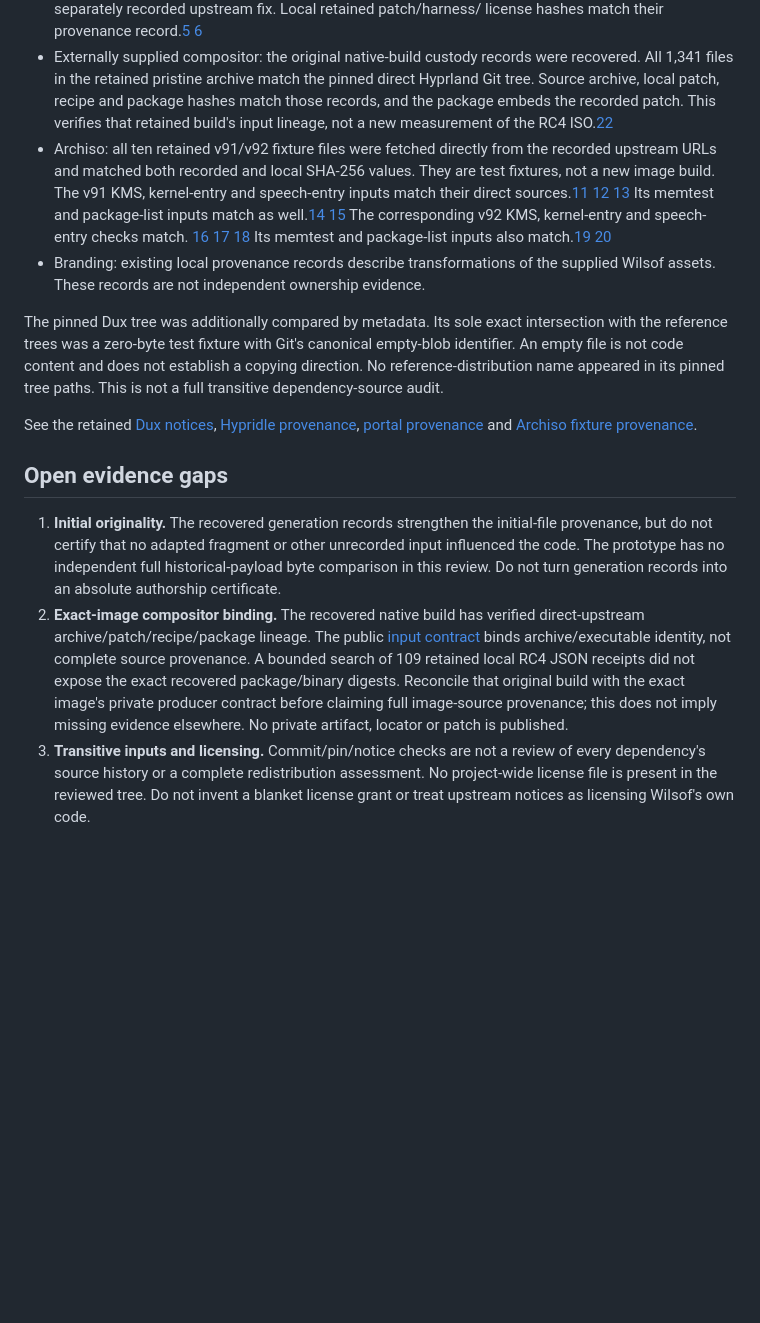
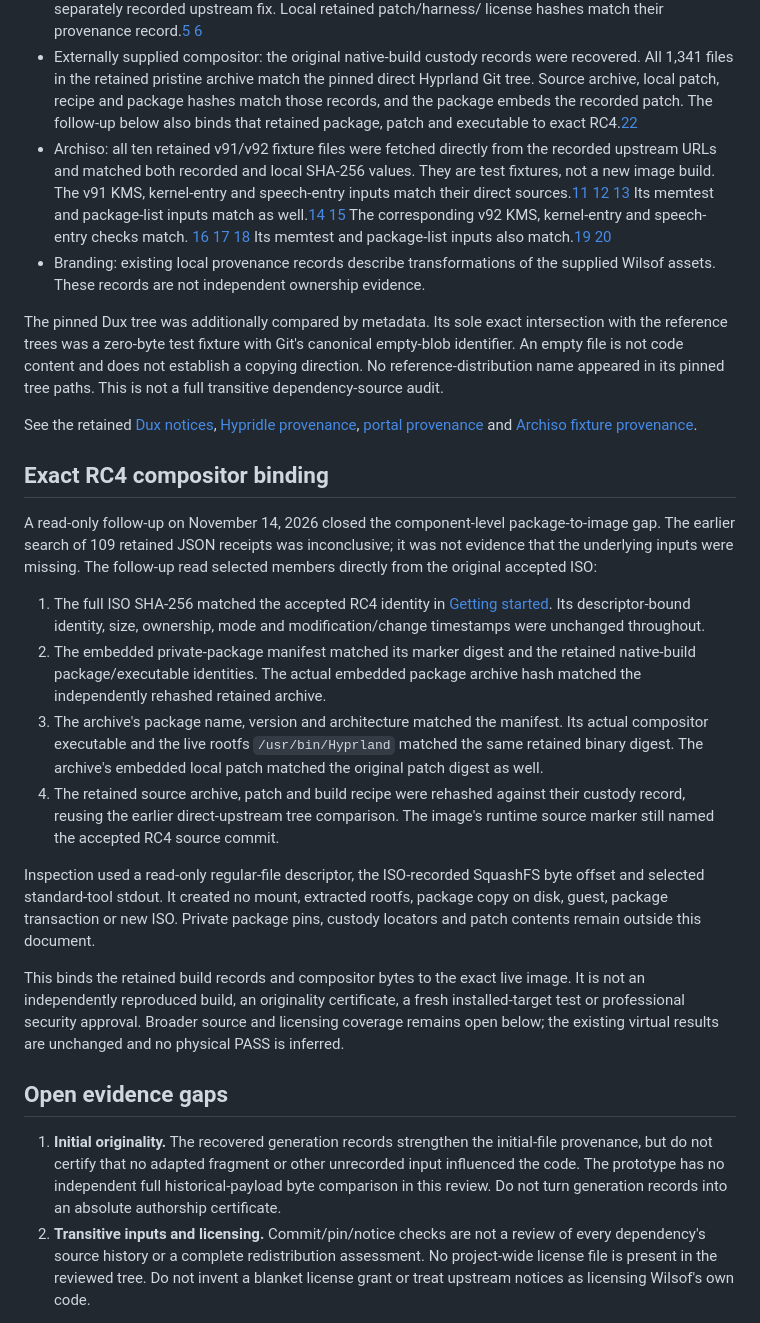
Before and after one commit to tomli0/wilsof-os, a Markdown page: docs/source-provenance.md, the part around the change. Drawn GitHub-style; blank space fills up the shorter version.

Commit message:
docs: verify retained compositor binding to exact RC4 image

```diff
--- a/docs/source-provenance.md
+++ b/docs/source-provenance.md
@@ -77,8 +77,8 @@ that no prohibited code has ever been used.
 - Externally supplied compositor: the original native-build custody records were
   recovered. All 1,341 files in the retained pristine archive match the pinned
   direct Hyprland Git tree. Source archive, local patch, recipe and package hashes
-  match those records, and the package embeds the recorded patch. This verifies
-  that retained build's input lineage, not a new measurement of the RC4 ISO.[22]
+  match those records, and the package embeds the recorded patch. The follow-up
+  below also binds that retained package, patch and executable to exact RC4.[22]
 - Archiso: all ten retained v91/v92 fixture files were fetched directly from the
   recorded upstream URLs and matched both recorded and local SHA-256 values.
   They are test fixtures, not a new image build. The v91 KMS, kernel-entry and
@@ -101,6 +101,38 @@ See the retained [Dux notices](../assets/notices/dux-shell-2.0.0/PROVENANCE.json
 [portal provenance](../packaging/xdg-desktop-portal-hyprland/provenance.json) and
 [Archiso fixture provenance](../tests/fixtures/archiso-provenance.json).
 
+## Exact RC4 compositor binding
+
+A read-only follow-up on November 14, 2026 closed the component-level
+package-to-image gap. The earlier search of 109 retained JSON receipts was
+inconclusive; it was not evidence that the underlying inputs were missing.
+The follow-up read selected members directly from the original accepted ISO:
+
+1. The full ISO SHA-256 matched the accepted RC4 identity in
+   [Getting started](getting-started.md). Its descriptor-bound identity, size,
+   ownership, mode and modification/change timestamps were unchanged throughout.
+2. The embedded private-package manifest matched its marker digest and the
+   retained native-build package/executable identities. The actual embedded
+   package archive hash matched the independently rehashed retained archive.
+3. The archive's package name, version and architecture matched the manifest.
+   Its actual compositor executable and the live rootfs `/usr/bin/Hyprland`
+   matched the same retained binary digest. The archive's embedded local patch
+   matched the original patch digest as well.
+4. The retained source archive, patch and build recipe were rehashed against
+   their custody record, reusing the earlier direct-upstream tree comparison.
+   The image's runtime source marker still named the accepted RC4 source commit.
+
+Inspection used a read-only regular-file descriptor, the ISO-recorded SquashFS
+byte offset and selected standard-tool stdout. It created no mount, extracted
+rootfs, package copy on disk, guest, package transaction or new ISO. Private
+package pins, custody locators and patch contents remain outside this document.
+
+This binds the retained build records and compositor bytes to the exact live
+image. It is not an independently reproduced build, an originality certificate,
+a fresh installed-target test or professional security approval. Broader source
+and licensing coverage remains open below; the existing virtual results are
+unchanged and no physical PASS is inferred.
+
 ## Open evidence gaps
 
 1. **Initial originality.** The recovered generation records strengthen the
@@ -108,15 +140,7 @@ See the retained [Dux notices](../assets/notices/dux-shell-2.0.0/PROVENANCE.json
    unrecorded input influenced the code. The prototype has no independent full
    historical-payload byte comparison in this review. Do not turn generation
    records into an absolute authorship certificate.
-2. **Exact-image compositor binding.** The recovered native build has verified
-   direct-upstream archive/patch/recipe/package lineage. The public
-   [input contract](private-experimental-packages.md) binds archive/executable
-   identity, not complete source provenance. A bounded search of 109 retained
-   local RC4 JSON receipts did not expose the exact recovered package/binary
-   digests. Reconcile that original build with the exact image's private producer
-   contract before claiming full image-source provenance; this does not imply
-   missing evidence elsewhere. No private artifact, locator or patch is published.
-3. **Transitive inputs and licensing.** Commit/pin/notice checks are not a review
+2. **Transitive inputs and licensing.** Commit/pin/notice checks are not a review
    of every dependency's source history or a complete redistribution assessment.
    No project-wide license file is present in the reviewed tree. Do not invent a
    blanket license grant or treat upstream notices as licensing Wilsof's own code.
```
